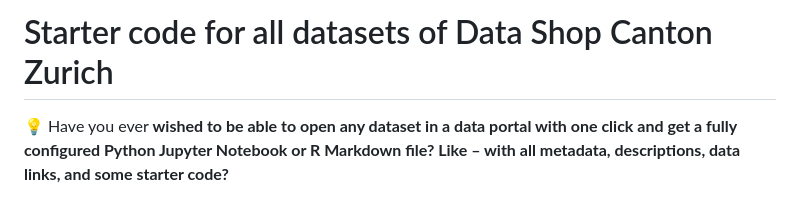
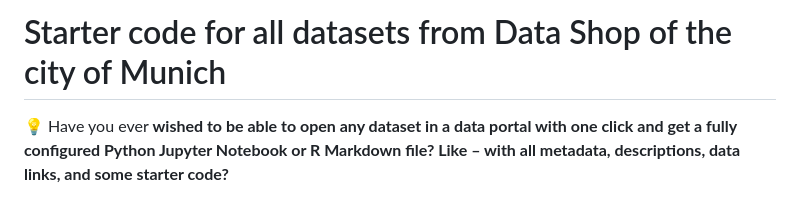
Before and after one commit to it-at-m/startercode-opendata-munich, a Markdown page: README.md, the part around the change. Drawn GitHub-style.

```diff
--- a/README.md
+++ b/README.md
@@ -1,4 +1,4 @@
-# Starter code for all datasets of Data Shop Canton Zurich
+# Starter code for all datasets from Data Shop of the city of Munich
 
 💡 Have you ever **wished to be able to open any dataset in a data portal with one click and get a fully configured Python Jupyter Notebook or R Markdown file? Like – with all metadata, descriptions, data links, and some starter code?**
 
```
